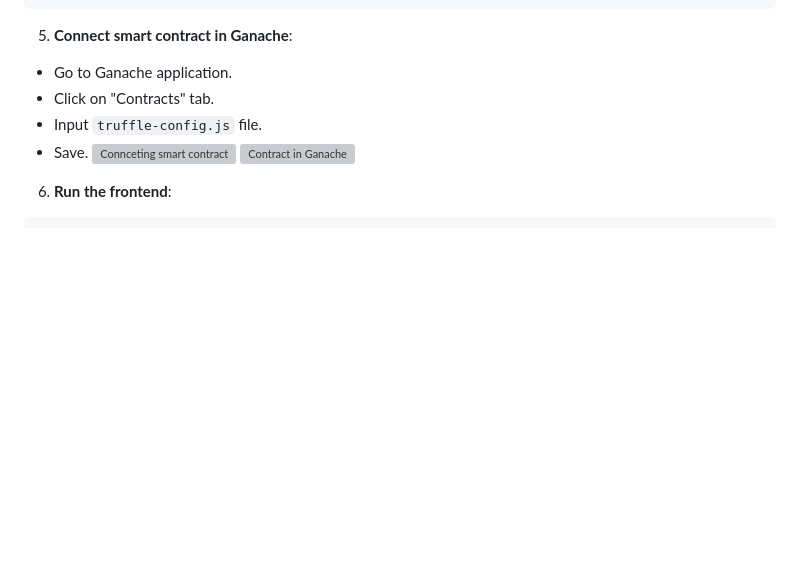
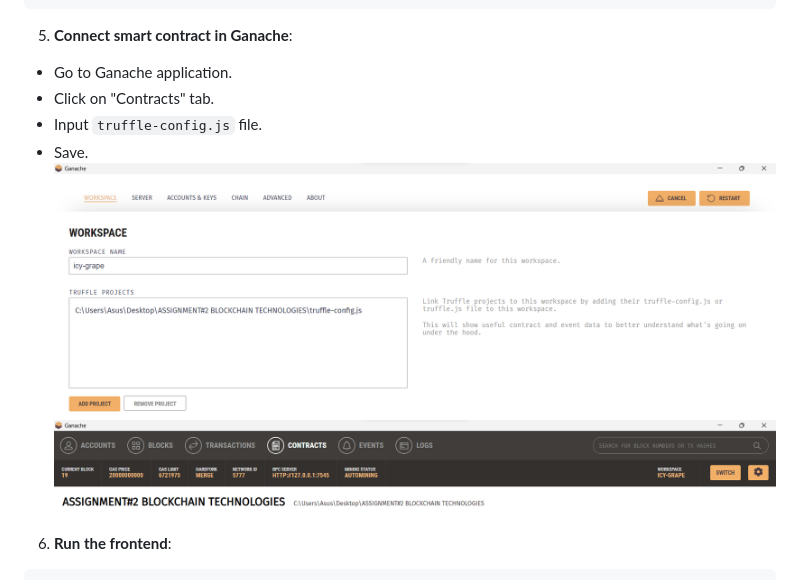
Before and after one commit to swagsouljaxxl/assignment2bct, a Markdown page: README.md, the part around the change printed below. Drawn GitHub-style; blank space fills up the shorter version; grey boxes are pictures that could not be loaded.

```diff
--- a/README.md
+++ b/README.md
@@ -86,8 +86,8 @@ truffle migrate --network development
 - Click on "Contracts" tab.
 - Input `truffle-config.js` file.
 - Save.
-![Connceting smart contract](SCREENSHOTS\{F34A1178-3BC3-461C-ACFA-E7F60BD2E013}.png)
-![Contract in Ganache](SCREENSHOTS\{D987BD9A-76C8-4BBF-A21F-D2660C8E27EB}.png)
+![Connceting smart contract](SCREENSHOTS/{F34A1178-3BC3-461C-ACFA-E7F60BD2E013}.png)
+![Contract in Ganache](SCREENSHOTS/{D987BD9A-76C8-4BBF-A21F-D2660C8E27EB}.png)
 
 
 6. **Run the frontend**:
```
Also changed, not shown: other parts of README.md (+3 -3 lines).
